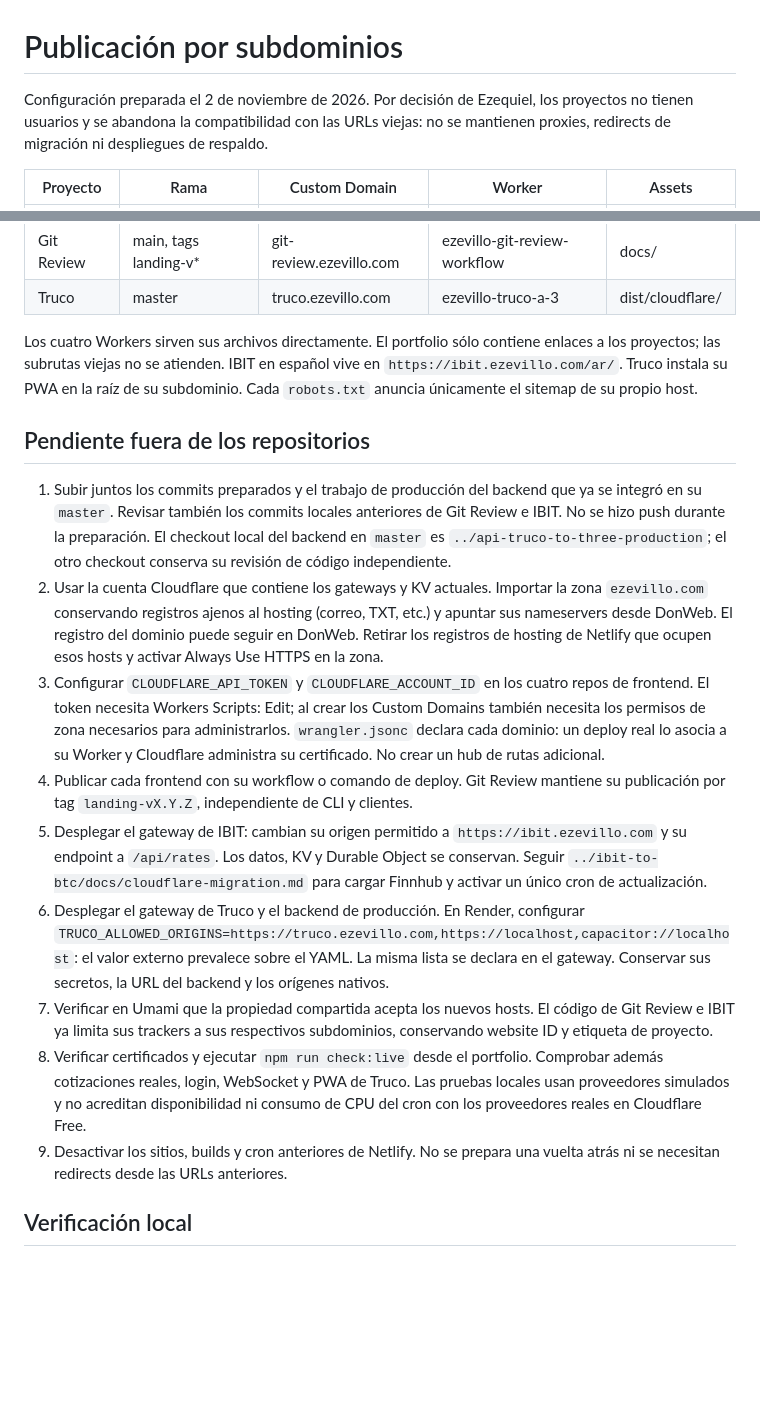
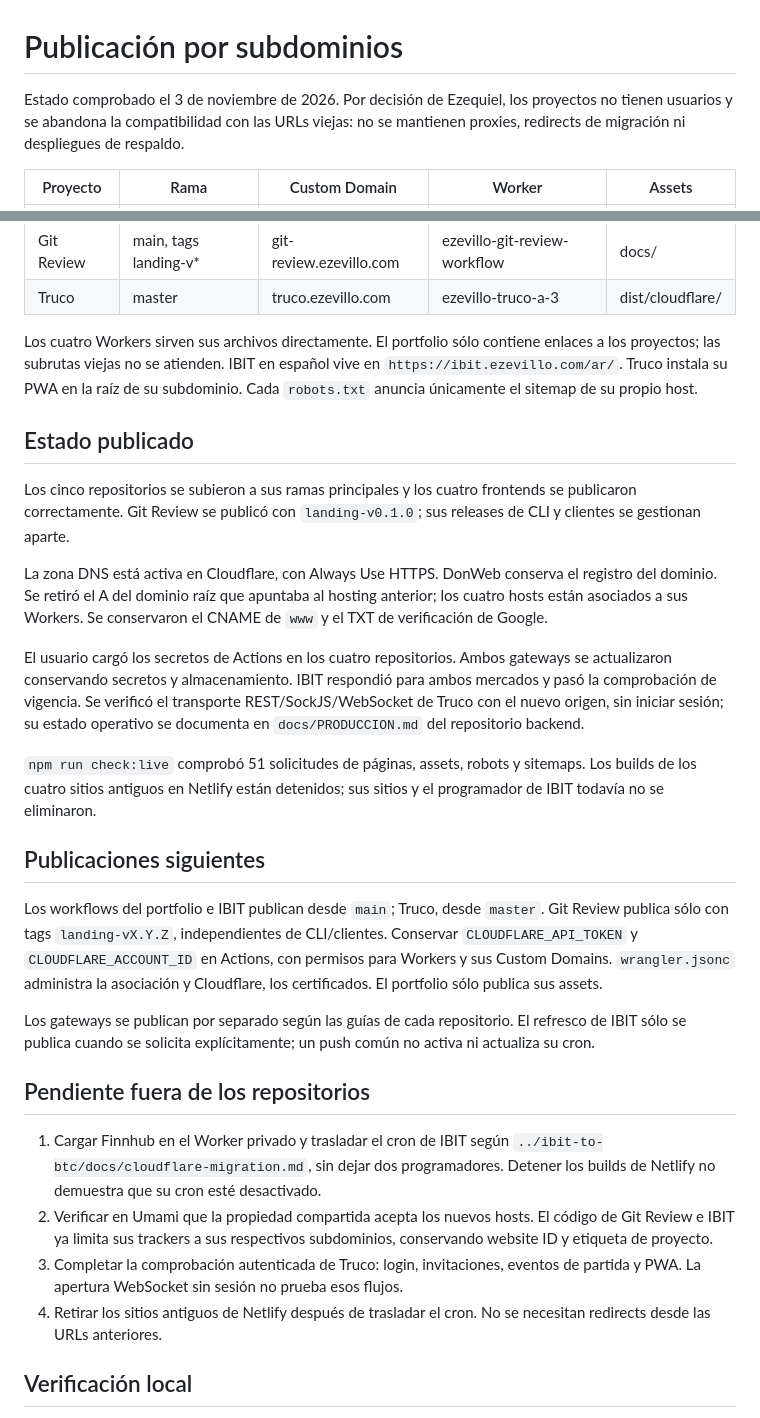
Before and after one commit to EzeVillo/portfolio, a Markdown page: docs/cloudflare-migration.md, 2 parts joined by grey strips. GitHub-like rendering; blank space fills up the shorter version.

Commit message:
docs: update Cloudflare migration status and project URLs

```diff
--- a/docs/cloudflare-migration.md
+++ b/docs/cloudflare-migration.md
@@ -1,6 +1,6 @@
 # Publicación por subdominios
 
-Configuración preparada el 2 de noviembre de 2026. Por decisión de Ezequiel, los
+Estado comprobado el 3 de noviembre de 2026. Por decisión de Ezequiel, los
 proyectos no tienen usuarios y se abandona la compatibilidad con las URLs viejas:
 no se mantienen proxies, redirects de migración ni despliegues de respaldo.
 
@@ -16,42 +16,51 @@ enlaces a los proyectos; las subrutas viejas no se atienden. IBIT en español vi
 en `https://ibit.ezevillo.com/ar/`. Truco instala su PWA en la raíz de su subdominio.
 Cada `robots.txt` anuncia únicamente el sitemap de su propio host.
 
+## Estado publicado
+
+Los cinco repositorios se subieron a sus ramas principales y los cuatro frontends
+se publicaron correctamente. Git Review se publicó con `landing-v0.1.0`; sus
+releases de CLI y clientes se gestionan aparte.
+
+La zona DNS está activa en Cloudflare, con Always Use HTTPS. DonWeb conserva el
+registro del dominio. Se retiró el A del dominio raíz que apuntaba al hosting
+anterior; los cuatro hosts están asociados a sus Workers. Se conservaron el
+CNAME de `www` y el TXT de verificación de Google.
+
+El usuario cargó los secretos de Actions en los cuatro repositorios. Ambos
+gateways se actualizaron conservando secretos y almacenamiento. IBIT respondió
+para ambos mercados y pasó la comprobación de vigencia. Se verificó el transporte
+REST/SockJS/WebSocket de Truco con el nuevo origen, sin iniciar sesión; su estado
+operativo se documenta en `docs/PRODUCCION.md` del repositorio backend.
+
+`npm run check:live` comprobó 51 solicitudes de páginas, assets, robots y sitemaps.
+Los builds de los cuatro sitios antiguos en Netlify están detenidos; sus sitios
+y el programador de IBIT todavía no se eliminaron.
+
+## Publicaciones siguientes
+
+Los workflows del portfolio e IBIT publican desde `main`; Truco, desde `master`.
+Git Review publica sólo con tags `landing-vX.Y.Z`, independientes de CLI/clientes.
+Conservar `CLOUDFLARE_API_TOKEN` y `CLOUDFLARE_ACCOUNT_ID` en Actions, con permisos
+para Workers y sus Custom Domains. `wrangler.jsonc` administra la asociación y
+Cloudflare, los certificados. El portfolio sólo publica sus assets.
+
+Los gateways se publican por separado según las guías de cada repositorio. El
+refresco de IBIT sólo se publica cuando se solicita explícitamente; un push
+común no activa ni actualiza su cron.
+
 ## Pendiente fuera de los repositorios
 
-1. Subir juntos los commits preparados y el trabajo de producción del backend que
-   ya se integró en su `master`. Revisar también los commits locales anteriores
-   de Git Review e IBIT. No se hizo push durante la preparación.
-   El checkout local del backend en `master` es `../api-truco-to-three-production`;
-   el otro checkout conserva su revisión de código independiente.
-2. Usar la cuenta Cloudflare que contiene los gateways y KV actuales. Importar la
-   zona `ezevillo.com` conservando registros ajenos al hosting (correo, TXT, etc.)
-   y apuntar sus nameservers desde DonWeb. El registro del dominio puede seguir
-   en DonWeb. Retirar los registros de hosting de Netlify que ocupen esos hosts
-   y activar Always Use HTTPS en la zona.
-3. Configurar `CLOUDFLARE_API_TOKEN` y `CLOUDFLARE_ACCOUNT_ID` en los cuatro repos
-   de frontend. El token necesita Workers Scripts: Edit; al crear los Custom
-   Domains también necesita los permisos de zona necesarios para administrarlos.
-   `wrangler.jsonc` declara cada dominio: un deploy real lo asocia a su Worker y
-   Cloudflare administra su certificado. No crear un hub de rutas adicional.
-4. Publicar cada frontend con su workflow o comando de deploy. Git Review mantiene
-   su publicación por tag `landing-vX.Y.Z`, independiente de CLI y clientes.
-5. Desplegar el gateway de IBIT: cambian su origen permitido a
-   `https://ibit.ezevillo.com` y su endpoint a `/api/rates`. Los datos, KV y Durable
-   Object se conservan. Seguir `../ibit-to-btc/docs/cloudflare-migration.md` para
-   cargar Finnhub y activar un único cron de actualización.
-6. Desplegar el gateway de Truco y el backend de producción. En Render, configurar
-   `TRUCO_ALLOWED_ORIGINS=https://truco.ezevillo.com,https://localhost,capacitor://localhost`:
-   el valor externo prevalece sobre el YAML. La misma lista se declara en el
-   gateway. Conservar sus secretos, la URL del backend y los orígenes nativos.
-7. Verificar en Umami que la propiedad compartida acepta los nuevos hosts. El
+1. Cargar Finnhub en el Worker privado y trasladar el cron de IBIT según
+   `../ibit-to-btc/docs/cloudflare-migration.md`, sin dejar dos programadores.
+   Detener los builds de Netlify no demuestra que su cron esté desactivado.
+2. Verificar en Umami que la propiedad compartida acepta los nuevos hosts. El
    código de Git Review e IBIT ya limita sus trackers a sus respectivos
    subdominios, conservando website ID y etiqueta de proyecto.
-8. Verificar certificados y ejecutar `npm run check:live` desde el portfolio.
-   Comprobar además cotizaciones reales, login, WebSocket y PWA de Truco.
-   Las pruebas locales usan proveedores simulados y no acreditan disponibilidad
-   ni consumo de CPU del cron con los proveedores reales en Cloudflare Free.
-9. Desactivar los sitios, builds y cron anteriores de Netlify. No se prepara una
-   vuelta atrás ni se necesitan redirects desde las URLs anteriores.
+3. Completar la comprobación autenticada de Truco: login, invitaciones, eventos de
+   partida y PWA. La apertura WebSocket sin sesión no prueba esos flujos.
+4. Retirar los sitios antiguos de Netlify después de trasladar el cron. No se
+   necesitan redirects desde las URLs anteriores.
 
 ## Verificación local
 
```
Also changed, not shown: CONTENT-SOURCES.md (+3 -3 lines).
